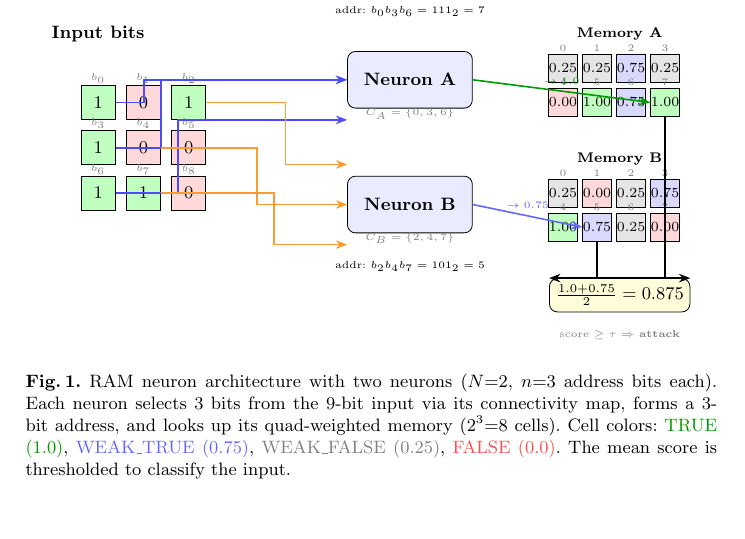
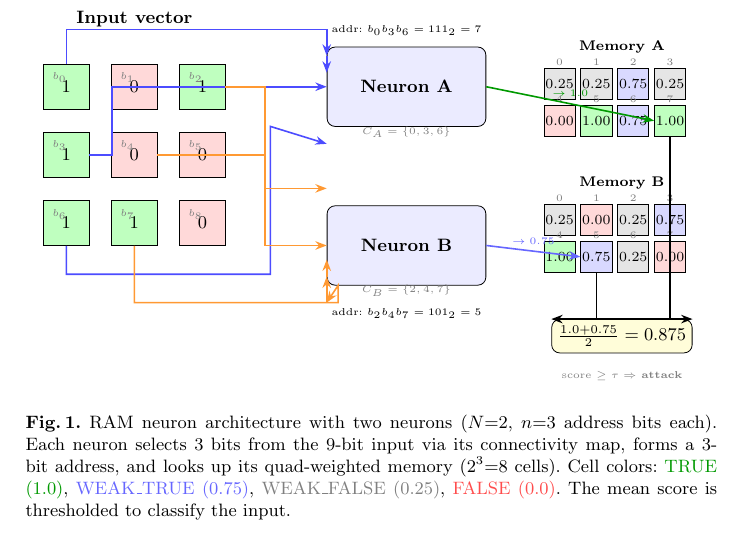
Before and after one commit to lacg/wnn, a LaTeX paper (paper/main.tex): part of page 3 of 11 before the commit and part of page 3 of 12 after it, cut so that both start at the same text. Compiled offline with pdfLaTeX.

Commit message:
Redesign RAM neuron figure: larger boxes, no crossing arrows
- Larger neuron boxes (28mm wide, 14mm tall)
- Wider input grid spacing (1.2 instead of 0.8)
- Labels inside input boxes (top-left corner)
- b0 routes UP above grid to Neuron A (no crossing b1)
- b6 routes DOWN below grid to Neuron A (no crossing b7/b8)
- b7 routes DOWN below grid to Neuron B

Co-Authored-By: Claude Opus 4.6 (1M context) <noreply@anthropic.com>

```diff
--- a/paper/main.tex
+++ b/paper/main.tex
@@ -152,78 +152,94 @@ address width~$n$, and connectivity maps~$C$ collectively as the
 \begin{figure}[t]
 \centering
 \begin{tikzpicture}[
-  cell/.style={draw, minimum size=6mm, inner sep=0pt, font=\footnotesize},
-  neuron/.style={draw, rounded corners, fill=blue!8, minimum width=22mm,
-                 minimum height=10mm, font=\small\bfseries},
+  cell/.style={draw, minimum size=8mm, inner sep=0pt, font=\footnotesize},
+  neuron/.style={draw, rounded corners, fill=blue!8, minimum width=28mm,
+                 minimum height=14mm, font=\small\bfseries},
   conn/.style={-{Stealth[length=2mm]}, thick},
-  memcell/.style={draw, minimum size=5mm, inner sep=0pt, font=\scriptsize},
+  memcell/.style={draw, minimum size=5.5mm, inner sep=0pt, font=\scriptsize},
 ]
 
-% Input grid (3x3)
-\node[font=\small\bfseries] at (0, 2.8) {Input bits};
-% Input bits: manually placed to avoid \ifnum issues
+% Input grid (3x3) — wider spacing (1.2) for arrow routing
+\node[font=\small\bfseries] at (1.2, 3.6) {Input vector};
 \foreach \i/\val/\clr in {0/1/green!25, 1/0/red!15, 2/1/green!25,
   3/1/green!25, 4/0/red!15, 5/0/red!15, 6/1/green!25, 7/1/green!25, 8/0/red!15} {
   \pgfmathtruncatemacro{\col}{mod(\i,3)}
   \pgfmathtruncatemacro{\row}{2-div(\i,3)}
   \node[cell, fill=\clr] (in\i)
-    at (\col*0.8, \row*0.8) {\val};
-  \node[font=\tiny, gray] at (\col*0.8, \row*0.8+0.42) {$b_{\i}$};
+    at (\col*1.2, \row*1.2) {\val};
+  % Label inside box, top-left corner
+  \node[font=\tiny, gray, anchor=north west] at ([shift={(0.5mm,-0.5mm)}]in\i.north west) {$b_{\i}$};
 }
 
-% Neuron A (selects bits 0, 3, 6)
-\node[neuron] (nA) at (5.5, 2.0) {Neuron A};
-\node[font=\tiny, gray] at (5.5, 1.4) {$C_A = \{0, 3, 6\}$};
+% Neuron A (selects bits 0, 3, 6) — larger box
+\node[neuron] (nA) at (6.0, 2.4) {Neuron A};
+\node[font=\tiny, gray] at (6.0, 1.6) {$C_A = \{0, 3, 6\}$};
 
-% Neuron B (selects bits 2, 4, 7)
-\node[neuron] (nB) at (5.5, -0.2) {Neuron B};
-\node[font=\tiny, gray] at (5.5, -0.8) {$C_B = \{2, 4, 7\}$};
+% Neuron B (selects bits 2, 4, 7) — larger box
+\node[neuron] (nB) at (6.0, -0.4) {Neuron B};
+\node[font=\tiny, gray] at (6.0, -1.2) {$C_B = \{2, 4, 7\}$};
 
-% Connections A (bits 0, 3, 6)
-\draw[conn, blue!70] (in0.east) -- ++(0.5,0) |- (nA.west);
-\draw[conn, blue!70] (in3.east) -- ++(0.8,0) |- ([yshift=0mm]nA.west);
-\draw[conn, blue!70] (in6.east) -- ++(1.1,0) |- ([yshift=-2mm]nA.south west);
+% === Connections to Neuron A (blue): bits 0, 3, 6 ===
+% b0 (top-left, 0,2.4): go UP above grid, then right to Neuron A top
+\draw[conn, blue!70] (in0.north) -- ++(0, 0.6)
+  -| ([yshift=3mm]nA.north west) -- ([yshift=3mm]nA.170);
+\draw[conn, blue!70] ([yshift=3mm]nA.170) -- (nA.170);
 
-% Connections B (bits 2, 4, 7)
-\draw[conn, orange!80] (in2.east) -- ++(1.4,0) |- ([yshift=2mm]nB.north west);
-\draw[conn, orange!80] (in4.east) -- ++(1.7,0) |- (nB.west);
-\draw[conn, orange!80] (in7.east) -- ++(2.0,0) |- ([yshift=-2mm]nB.south west);
+% b3 (middle-left, 0,1.2): go right, straight to Neuron A middle
+\draw[conn, blue!70] (in3.east) -- ++(0.4, 0) |- (nA.west);
 
-% Memory table A: address 101 (bits 0=1, 3=1, 6=1) -> addr 7 (111)
-\node[font=\tiny] at (5.5, 3.2) {addr: $b_0 b_3 b_6 = 111_2 = 7$};
+% b6 (bottom-left, 0,0): go DOWN below grid, then right to Neuron A
+\draw[conn, blue!70] (in6.south) -- ++(0, -0.5) -| (3.6, -0.5)
+  -- (3.6, 1.7) -- ([yshift=-3mm]nA.south west);
+
+% === Connections to Neuron B (orange): bits 2, 4, 7 ===
+% b2 (top-right, 2.4,2.4): go right, then down to Neuron B top
+\draw[conn, orange!80] (in2.east) -- ++(0.7, 0) |- ([yshift=3mm]nB.north west);
+
+% b4 (middle-center, 1.2,1.2): go right past grid, then to Neuron B
+\draw[conn, orange!80] (in4.east) -- ++(1.9, 0) |- (nB.west);
+
+% b7 (bottom-center, 1.2,0): go down, then right to Neuron B
+\draw[conn, orange!80] (in7.south) -- ++(0, -1.0)
+  -| ([xshift=2mm]nB.south west) -- ([yshift=-3mm]nB.south west);
+\draw[conn, orange!80] ([yshift=-3mm]nB.south west) -- ([yshift=-3mm]nB.190);
+\draw[conn, orange!80] ([yshift=-3mm]nB.190) -- (nB.190);
+
+% Address labels
+\node[font=\tiny] at (6.0, 3.4) {addr: $b_0 b_3 b_6 = 111_2 = 7$};
+\node[font=\tiny] at (6.0, -1.6) {addr: $b_2 b_4 b_7 = 101_2 = 5$};
 
 % Memory table A
-\node[font=\scriptsize\bfseries] at (9.2, 2.8) {Memory A};
-\foreach \a/\v/\c in {0/0.25/gray!20, 1/0.25/gray!20, 2/0.75/blue!15,
+\node[font=\scriptsize\bfseries] at (9.8, 3.1) {Memory A};
+\foreach \a/\val/\c in {0/0.25/gray!20, 1/0.25/gray!20, 2/0.75/blue!15,
   3/0.25/gray!20, 4/0.00/red!15, 5/1.00/green!25, 6/0.75/blue!15,
   7/1.00/green!25} {
   \pgfmathtruncatemacro{\col}{mod(\a,4)}
   \pgfmathtruncatemacro{\row}{1-div(\a,4)}
-  \node[memcell, fill=\c] (mA\a) at (8.2+\col*0.6, 1.6+\row*0.6) {\v};
-  \node[font=\tiny, gray] at (8.2+\col*0.6, 1.6+\row*0.6+0.35) {\a};
+  \node[memcell, fill=\c] (mA\a) at (8.7+\col*0.65, 1.8+\row*0.65) {\val};
+  \node[font=\tiny, gray] at (8.7+\col*0.65, 1.8+\row*0.65+0.38) {\a};
 }
 \draw[-{Stealth[length=2mm]}, thick, green!60!black] (nA.east) -- (mA7.west)
   node[midway, above, font=\tiny] {$\to 1.0$};
 
-% Memory table B: address 100 (bits 2=1, 4=0, 7=1) -> addr 5 (101)
-\node[font=\scriptsize\bfseries] at (9.2, 0.6) {Memory B};
-\foreach \a/\v/\c in {0/0.25/gray!20, 1/0.00/red!15, 2/0.25/gray!20,
+% Memory table B
+\node[font=\scriptsize\bfseries] at (9.8, 0.7) {Memory B};
+\foreach \a/\val/\c in {0/0.25/gray!20, 1/0.00/red!15, 2/0.25/gray!20,
   3/0.75/blue!15, 4/1.00/green!25, 5/0.75/blue!15, 6/0.25/gray!20,
   7/0.00/red!15} {
   \pgfmathtruncatemacro{\col}{mod(\a,4)}
   \pgfmathtruncatemacro{\row}{1-div(\a,4)}
-  \node[memcell, fill=\c] (mB\a) at (8.2+\col*0.6, -0.6+\row*0.6) {\v};
-  \node[font=\tiny, gray] at (8.2+\col*0.6, -0.6+\row*0.6+0.35) {\a};
+  \node[memcell, fill=\c] (mB\a) at (8.7+\col*0.65, -0.6+\row*0.65) {\val};
+  \node[font=\tiny, gray] at (8.7+\col*0.65, -0.6+\row*0.65+0.38) {\a};
 }
-\node[font=\tiny] at (5.5, -1.3) {addr: $b_2 b_4 b_7 = 101_2 = 5$};
 \draw[-{Stealth[length=2mm]}, thick, blue!60] (nB.east) -- (mB5.west)
   node[midway, above, font=\tiny] {$\to 0.75$};
 
 % Output
-\node[draw, rounded corners, fill=yellow!15, minimum width=18mm,
-      font=\small] (out) at (9.2, -1.8)
+\node[draw, rounded corners, fill=yellow!15, minimum width=20mm,
+      font=\small] (out) at (9.8, -2.0)
   {$\frac{1.0 + 0.75}{2} = 0.875$};
-\node[font=\tiny, gray] at (9.2, -2.5) {score $\geq \tau \Rightarrow$ \textbf{attack}};
+\node[font=\tiny, gray] at (9.8, -2.7) {score $\geq \tau \Rightarrow$ \textbf{attack}};
 
 \draw[-{Stealth[length=2mm]}, thick] (mA7.south) |- (out.north west);
 \draw[-{Stealth[length=2mm]}, thick] (mB5.south) |- (out.north east);
```
Also changed, not shown: paper/main.pdf.
